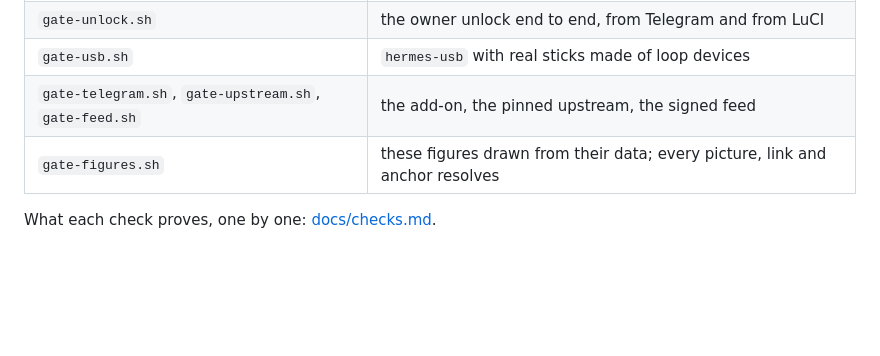
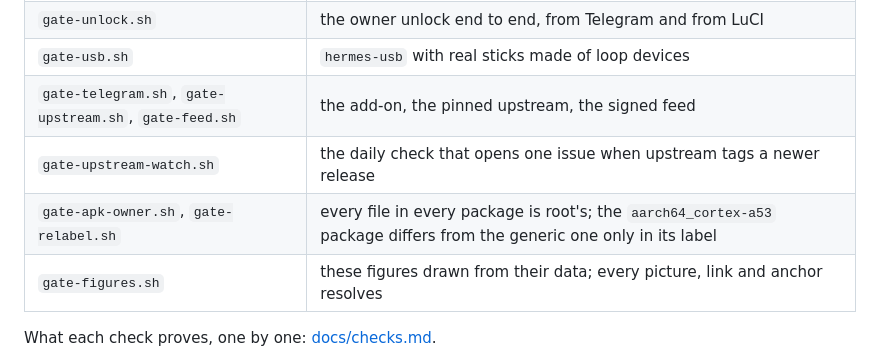
Before and after one commit to TAIPANBOX/hermes-openwrt, a Markdown page: README.md, the part around the change. GitHub-like rendering; blank space fills up the shorter version.

Commit message:
docs: checks.md and the README list every gate CI runs; teeth-telegram has five faults; Status runs to r8 (#32)
Co-authored-by: Claude Opus 5.5 <noreply@anthropic.com>

```diff
--- a/README.md
+++ b/README.md
@@ -216,6 +216,8 @@ product and require a check to catch each one.
 | `gate-unlock.sh` | the owner unlock end to end, from Telegram and from LuCI |
 | `gate-usb.sh` | `hermes-usb` with real sticks made of loop devices |
 | `gate-telegram.sh`, `gate-upstream.sh`, `gate-feed.sh` | the add-on, the pinned upstream, the signed feed |
+| `gate-upstream-watch.sh` | the daily check that opens one issue when upstream tags a newer release |
+| `gate-apk-owner.sh`, `gate-relabel.sh` | every file in every package is root's; the `aarch64_cortex-a53` package differs from the generic one only in its label |
 | `gate-figures.sh` | these figures drawn from their data; every picture, link and anchor resolves |
 
 What each check proves, one by one: [docs/checks.md](docs/checks.md).
```
Also changed, not shown: docs/build.md (+2 -0 lines), docs/checks.md (+7 -1 lines).
